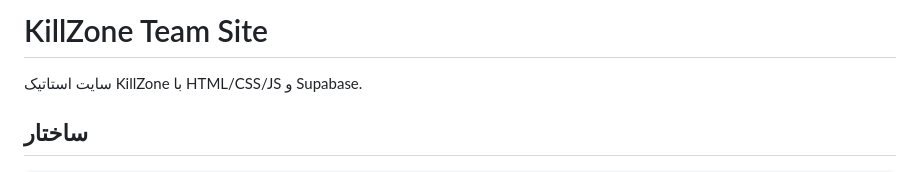
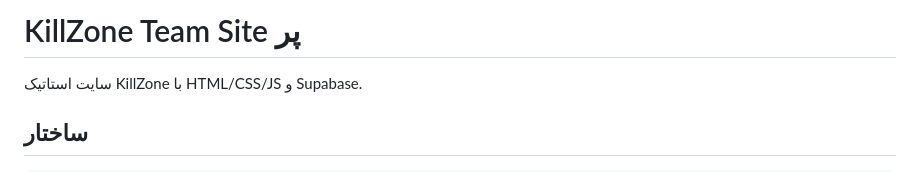
Before and after one commit to TheROMZ52/site, a Markdown page: README.md, the part around the change. GitHub-like rendering.

```diff
--- a/README.md
+++ b/README.md
@@ -1,4 +1,4 @@
-# KillZone Team Site
+# KillZone Team Site پر
 
 سایت استاتیک KillZone با HTML/CSS/JS و Supabase.
 
```
